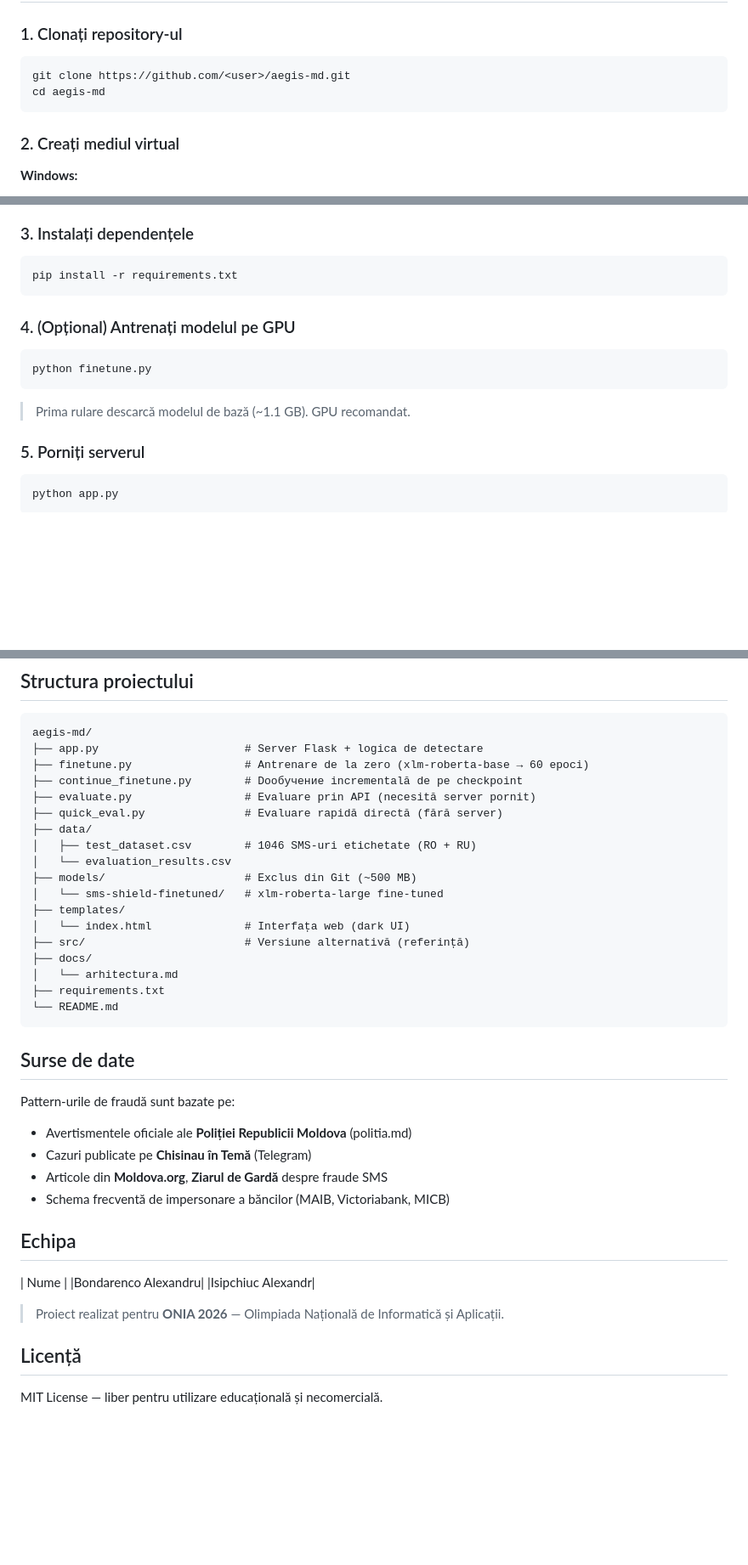
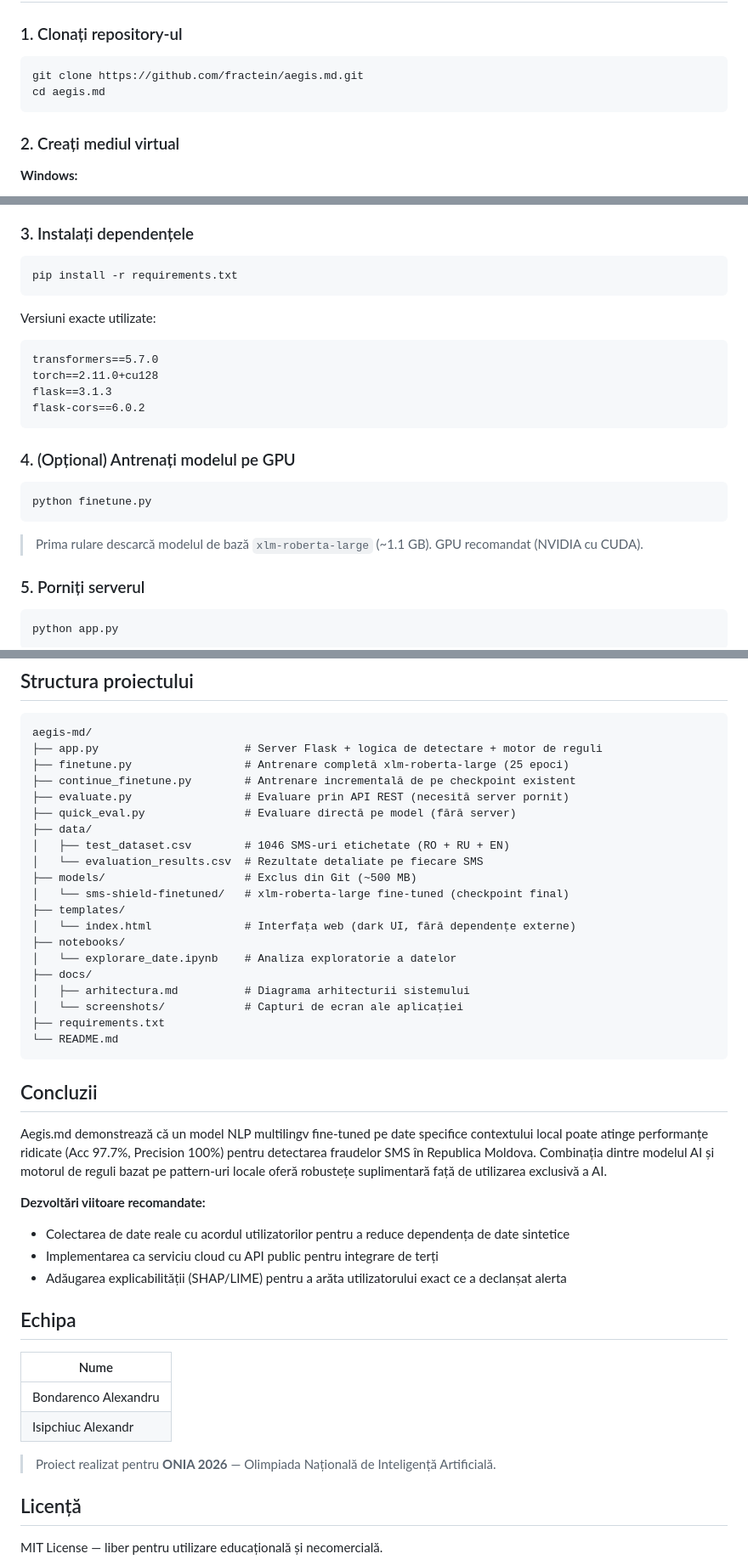
Before and after one commit to fractein/aegis.md, a Markdown page: README.md, 3 parts joined by grey strips. Shown at 85% size. GitHub-like rendering; blank space fills up the shorter version.

````diff
--- a/README.md
+++ b/README.md
@@ -45,8 +141,8 @@ Un detector în timp real care analizează textul SMS-ului și returnează:
 
 ### 1. Clonați repository-ul
 ```bash
-git clone https://github.com/<user>/aegis-md.git
-cd aegis-md
+git clone https://github.com/fractein/aegis.md.git
+cd aegis.md
 ```
 
 ### 2. Creați mediul virtual
@@ -68,11 +164,19 @@ source venv/bin/activate
 pip install -r requirements.txt
 ```
 
+Versiuni exacte utilizate:
+```
+transformers==5.7.0
+torch==2.11.0+cu128
+flask==3.1.3
+flask-cors==6.0.2
+```
+
 ### 4. (Opțional) Antrenați modelul pe GPU
 ```bash
 python finetune.py
 ```
-> Prima rulare descarcă modelul de bază (~1.1 GB). GPU recomandat.
+> Prima rulare descarcă modelul de bază `xlm-roberta-large` (~1.1 GB). GPU recomandat (NVIDIA cu CUDA).
 
 ### 5. Porniți serverul
 ```bash
@@ -88,40 +192,44 @@ http://127.0.0.1:5000
 
 ```
 aegis-md/
-├── app.py                      # Server Flask + logica de detectare
-├── finetune.py                 # Antrenare de la zero (xlm-roberta-base → 60 epoci)
-├── continue_finetune.py        # Dообучение incrementală de pe checkpoint
-├── evaluate.py                 # Evaluare prin API (necesită server pornit)
-├── quick_eval.py               # Evaluare rapidă directă (fără server)
+├── app.py                      # Server Flask + logica de detectare + motor de reguli
+├── finetune.py                 # Antrenare completă xlm-roberta-large (25 epoci)
+├── continue_finetune.py        # Antrenare incrementală de pe checkpoint existent
+├── evaluate.py                 # Evaluare prin API REST (necesită server pornit)
+├── quick_eval.py               # Evaluare directă pe model (fără server)
 ├── data/
-│   ├── test_dataset.csv        # 1046 SMS-uri etichetate (RO + RU)
-│   └── evaluation_results.csv
+│   ├── test_dataset.csv        # 1046 SMS-uri etichetate (RO + RU + EN)
+│   └── evaluation_results.csv  # Rezultate detaliate pe fiecare SMS
 ├── models/                     # Exclus din Git (~500 MB)
-│   └── sms-shield-finetuned/   # xlm-roberta-large fine-tuned
+│   └── sms-shield-finetuned/   # xlm-roberta-large fine-tuned (checkpoint final)
 ├── templates/
-│   └── index.html              # Interfața web (dark UI)
-├── src/                        # Versiune alternativă (referință)
+│   └── index.html              # Interfața web (dark UI, fără dependențe externe)
+├── notebooks/
+│   └── explorare_date.ipynb    # Analiza exploratorie a datelor
 ├── docs/
-│   └── arhitectura.md
+│   ├── arhitectura.md          # Diagrama arhitecturii sistemului
+│   └── screenshots/            # Capturi de ecran ale aplicației
 ├── requirements.txt
 └── README.md
 ```
 
-## Surse de date
+## Concluzii
 
-Pattern-urile de fraudă sunt bazate pe:
-- Avertismentele oficiale ale **Poliției Republicii Moldova** (politia.md)
-- Cazuri publicate pe **Chisinau în Temă** (Telegram)
-- Articole din **Moldova.org**, **Ziarul de Gardă** despre fraude SMS
-- Schema frecventă de impersonare a băncilor (MAIB, Victoriabank, MICB)
+Aegis.md demonstrează că un model NLP multilingv fine-tuned pe date specifice contextului local poate atinge performanțe ridicate (Acc 97.7%, Precision 100%) pentru detectarea fraudelor SMS în Republica Moldova. Combinația dintre modelul AI și motorul de reguli bazat pe pattern-uri locale oferă robustețe suplimentară față de utilizarea exclusivă a AI.
+
+**Dezvoltări viitoare recomandate:**
+- Colectarea de date reale cu acordul utilizatorilor pentru a reduce dependența de date sintetice
+- Implementarea ca serviciu cloud cu API public pentru integrare de terți
+- Adăugarea explicabilității (SHAP/LIME) pentru a arăta utilizatorului exact ce a declanșat alerta
 
 ## Echipa
 
 | Nume |
-|Bondarenco Alexandru|
-|Isipchiuc Alexandr|
+|---|
+| Bondarenco Alexandru |
+| Isipchiuc Alexandr |
 
-> Proiect realizat pentru **ONIA 2026** — Olimpiada Națională de Informatică și Aplicații.
+> Proiect realizat pentru **ONIA 2026** — Olimpiada Națională de Inteligență Artificială.
 
 ## Licență
 
````
Also changed, not shown: other parts of README.md (+107 -11 lines).
